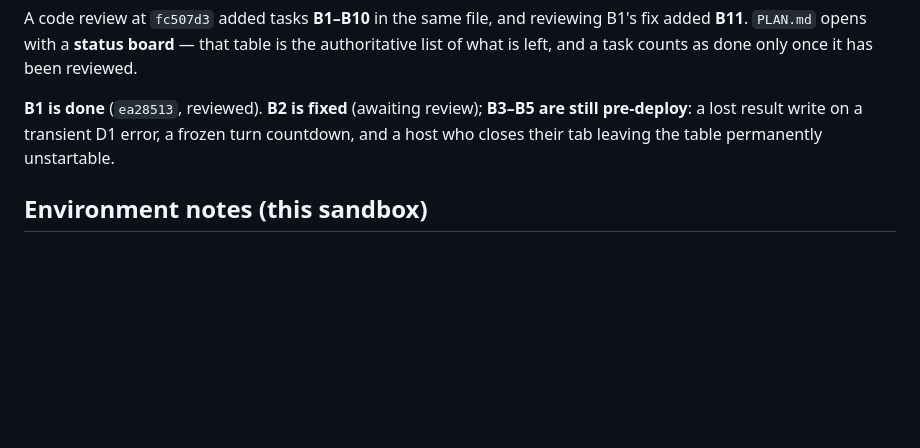
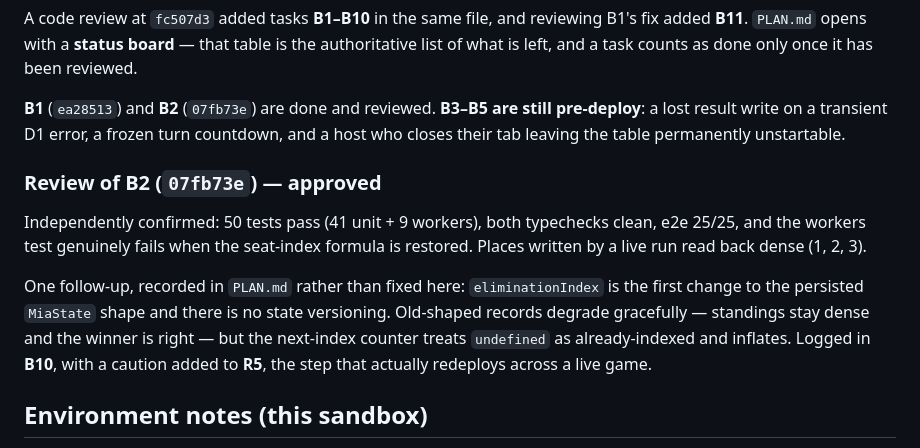
Before and after one commit to dyk1454683243-sudo/mia, a Markdown page: progress.md, the part around the change. Drawn GitHub-style; blank space fills up the shorter version.

```diff
--- a/progress.md
+++ b/progress.md
@@ -241,10 +241,23 @@ reviewing B1's fix added **B11**. `PLAN.md` opens with a **status board** —
 that table is the authoritative list of what is left, and a task counts as done
 only once it has been reviewed.
 
-**B1 is done** (`ea28513`, reviewed). **B2 is fixed** (awaiting review);
-**B3–B5 are still pre-deploy**: a lost result write on a transient D1 error, a
-frozen turn countdown, and a host who closes their tab leaving the table
-permanently unstartable.
+**B1** (`ea28513`) and **B2** (`07fb73e`) are done and reviewed. **B3–B5 are
+still pre-deploy**: a lost result write on a transient D1 error, a frozen turn
+countdown, and a host who closes their tab leaving the table permanently
+unstartable.
+
+### Review of B2 (`07fb73e`) — approved
+
+Independently confirmed: 50 tests pass (41 unit + 9 workers), both typechecks
+clean, e2e 25/25, and the workers test genuinely fails when the seat-index
+formula is restored. Places written by a live run read back dense (1, 2, 3).
+
+One follow-up, recorded in `PLAN.md` rather than fixed here: `eliminationIndex`
+is the first change to the persisted `MiaState` shape and there is no state
+versioning. Old-shaped records degrade gracefully — standings stay dense and the
+winner is right — but the next-index counter treats `undefined` as
+already-indexed and inflates. Logged in **B10**, with a caution added to **R5**,
+the step that actually redeploys across a live game.
 
 ## Environment notes (this sandbox)
 
```
Also changed, not shown: PLAN.md (+35 -17 lines).
